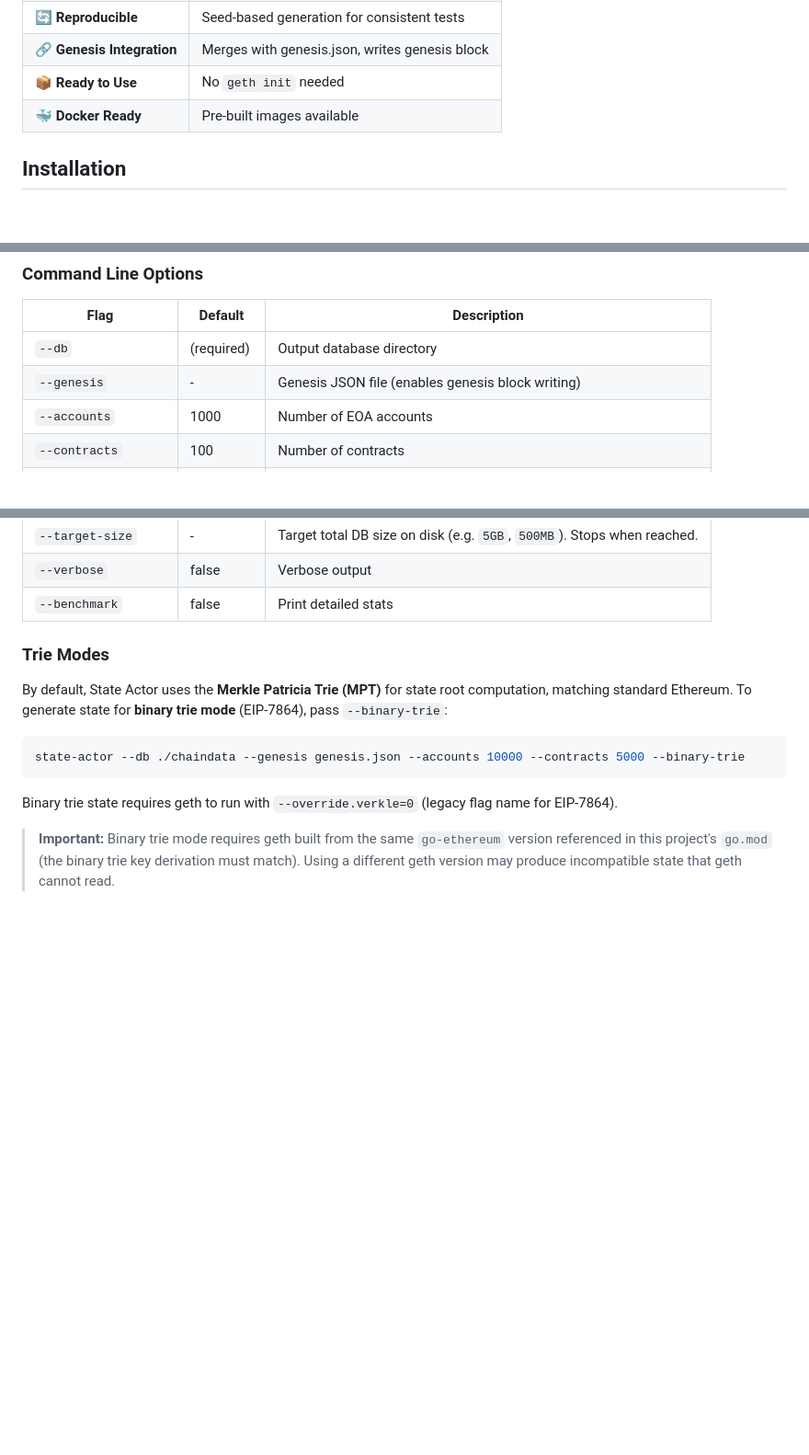
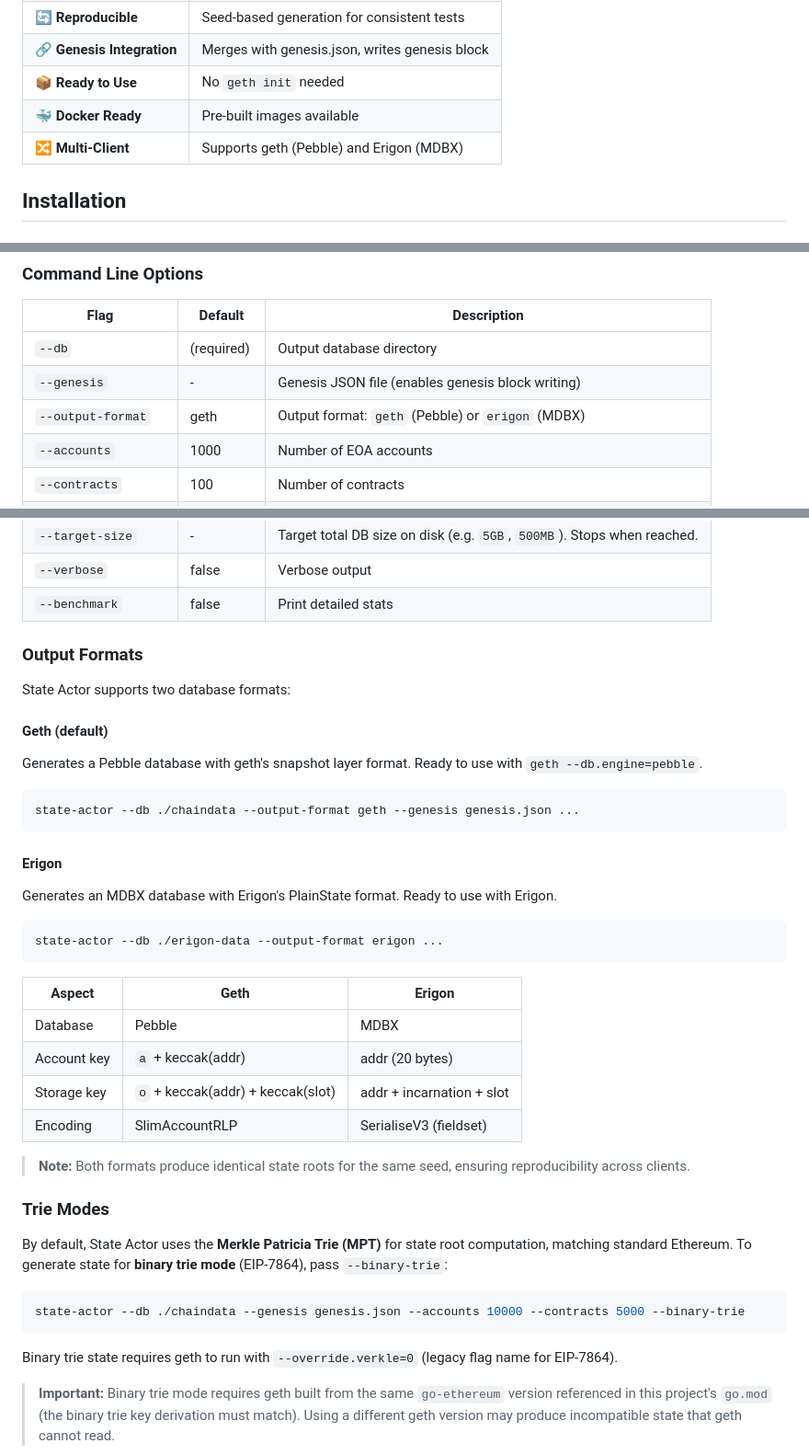
Before and after one commit to nerolation/state-actor, a Markdown page: README.md, 3 parts joined by grey strips. Shown at 92% size. Drawn GitHub-style; blank space fills up the shorter version.

````diff
--- a/README.md
+++ b/README.md
@@ -52,6 +59,7 @@ state-actor \
 | 🔗 **Genesis Integration** | Merges with genesis.json, writes genesis block |
 | 📦 **Ready to Use** | No `geth init` needed |
 | 🐳 **Docker Ready** | Pre-built images available |
+| 🔀 **Multi-Client** | Supports geth (Pebble) and Erigon (MDBX) |
 
 ## Installation
 
@@ -99,6 +107,7 @@ state-actor \
 |------|---------|-------------|
 | `--db` | (required) | Output database directory |
 | `--genesis` | - | Genesis JSON file (enables genesis block writing) |
+| `--output-format` | geth | Output format: `geth` (Pebble) or `erigon` (MDBX) |
 | `--accounts` | 1000 | Number of EOA accounts |
 | `--contracts` | 100 | Number of contracts |
 | `--max-slots` | 10000 | Max storage slots per contract |
@@ -114,6 +123,33 @@ state-actor \
 | `--target-size` | - | Target total DB size on disk (e.g. `5GB`, `500MB`). Stops when reached. |
 | `--verbose` | false | Verbose output |
 | `--benchmark` | false | Print detailed stats |
+
+### Output Formats
+
+State Actor supports two database formats:
+
+#### Geth (default)
+Generates a Pebble database with geth's snapshot layer format. Ready to use with `geth --db.engine=pebble`.
+
+```bash
+state-actor --db ./chaindata --output-format geth --genesis genesis.json ...
+```
+
+#### Erigon
+Generates an MDBX database with Erigon's PlainState format. Ready to use with Erigon.
+
+```bash
+state-actor --db ./erigon-data --output-format erigon ...
+```
+
+| Aspect | Geth | Erigon |
+|--------|------|--------|
+| Database | Pebble | MDBX |
+| Account key | `a` + keccak(addr) | addr (20 bytes) |
+| Storage key | `o` + keccak(addr) + keccak(slot) | addr + incarnation + slot |
+| Encoding | SlimAccountRLP | SerialiseV3 (fieldset) |
+
+> **Note:** Both formats produce identical state roots for the same seed, ensuring reproducibility across clients.
 
 ### Trie Modes
 
````
Also changed, not shown: other parts of README.md (+36 -14 lines).
